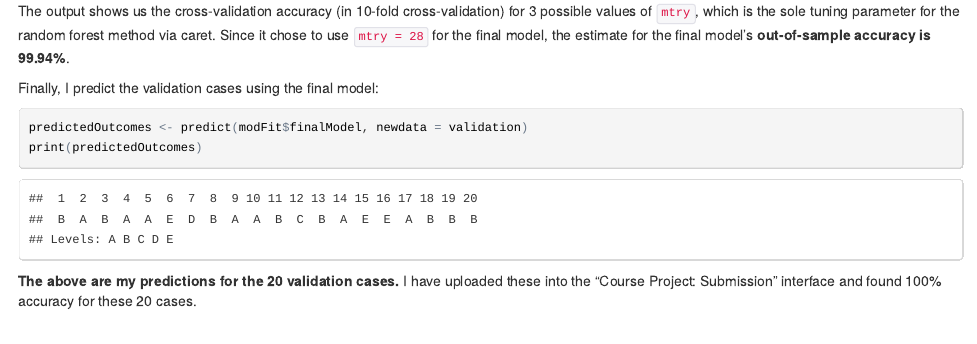
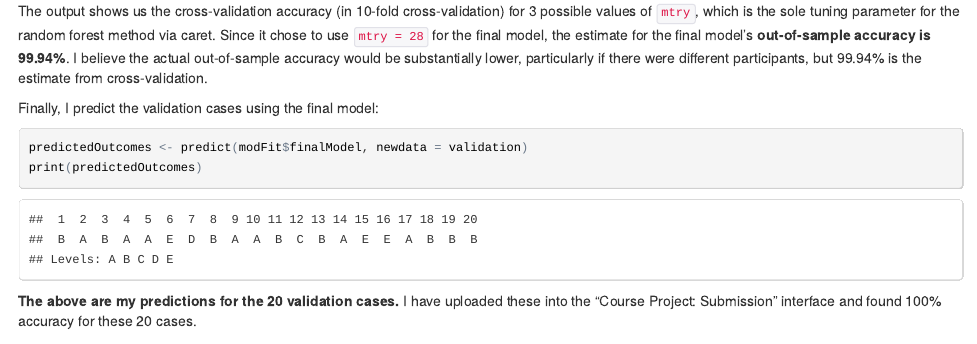
Before and after one commit to penock/course-pml, an R Markdown document (index.Rmd): the page in a window 1100 px wide, from 1780 px down. The pictures show the output file index.html that the author committed with the source, opened offline.

Commit message:
added a line to my report

````diff
--- a/index.Rmd
+++ b/index.Rmd
@@ -71,7 +71,7 @@ modFit <- train(classe ~ .,
 print(modFit)
 ```
 
-The output shows us the cross-validation accuracy (in 10-fold cross-validation) for 3 possible values of `mtry`, which is the sole tuning parameter for the random forest method via caret. Since it chose to use `mtry = 28` for the final model, the estimate for the final model's **out-of-sample accuracy is 99.94%**.
+The output shows us the cross-validation accuracy (in 10-fold cross-validation) for 3 possible values of `mtry`, which is the sole tuning parameter for the random forest method via caret. Since it chose to use `mtry = 28` for the final model, the estimate for the final model's **out-of-sample accuracy is 99.94%**. I believe the actual out-of-sample accuracy would be substantially lower, particularly if there were different participants, but 99.94% is the estimate from cross-validation.
 
 Finally, I predict the validation cases using the final model:
 
````
Also changed, not shown: index.html.
